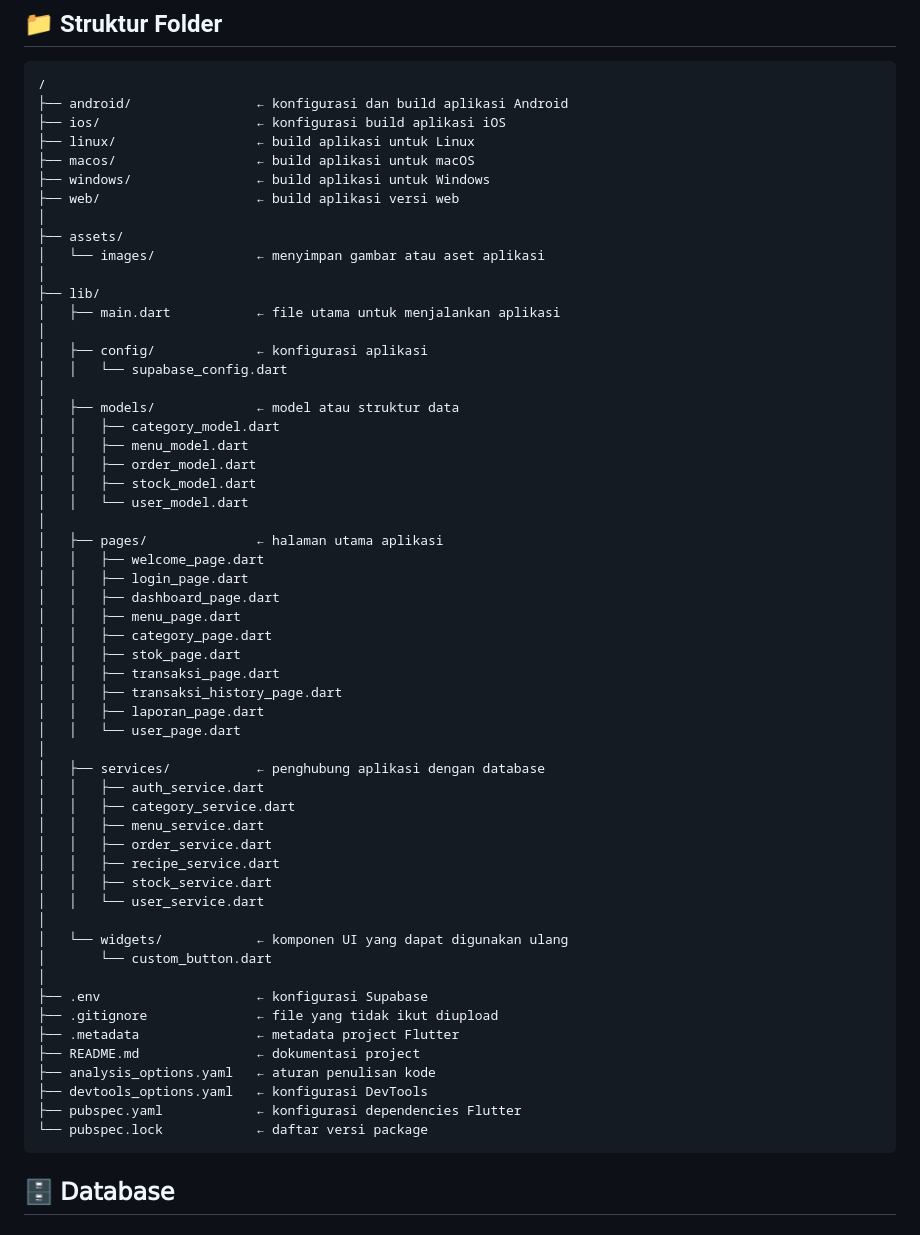
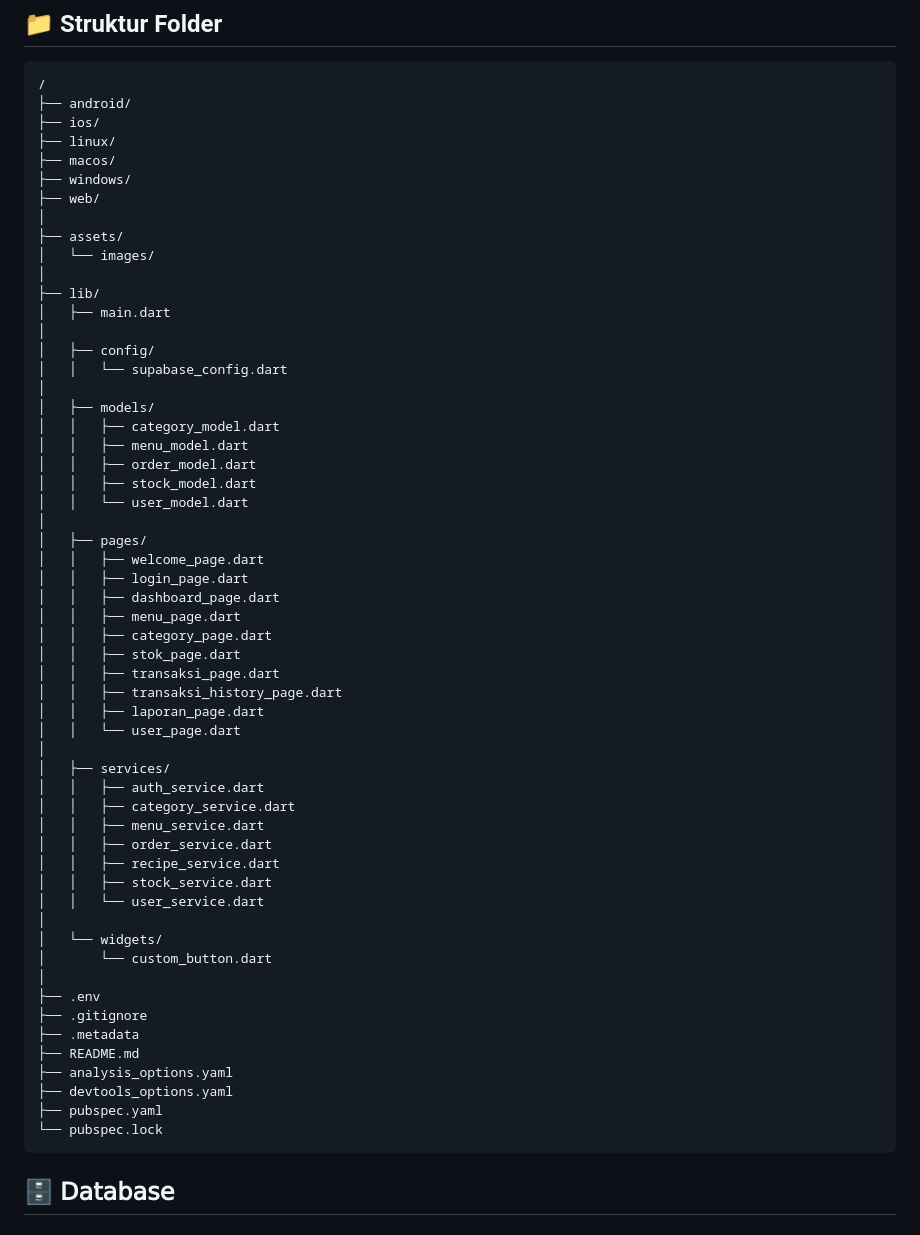
Before and after one commit to APLIKASI-STARBUD-COFFE-KEL-TRADI-COFFE/STARBUD-COFFE, a Markdown page: README.md, the part around the change. Drawn GitHub-style.

```diff
--- a/README.md
+++ b/README.md
@@ -87,30 +87,30 @@ Aplikasi Star Bud dirancang dengan berbagai fitur yang mendukung pengelolaan ope
 ## 📁 Struktur Folder
 
     /
-    ├── android/                ← konfigurasi dan build aplikasi Android
-    ├── ios/                    ← konfigurasi build aplikasi iOS
-    ├── linux/                  ← build aplikasi untuk Linux
-    ├── macos/                  ← build aplikasi untuk macOS
-    ├── windows/                ← build aplikasi untuk Windows
-    ├── web/                    ← build aplikasi versi web
+    ├── android/
+    ├── ios/
+    ├── linux/
+    ├── macos/
+    ├── windows/
+    ├── web/
     │
     ├── assets/
-    │   └── images/             ← menyimpan gambar atau aset aplikasi
+    │   └── images/
     │
     ├── lib/
-    │   ├── main.dart           ← file utama untuk menjalankan aplikasi
+    │   ├── main.dart
     │
-    │   ├── config/             ← konfigurasi aplikasi
+    │   ├── config/
     │   │   └── supabase_config.dart
     │
-    │   ├── models/             ← model atau struktur data
+    │   ├── models/
     │   │   ├── category_model.dart
     │   │   ├── menu_model.dart
     │   │   ├── order_model.dart
     │   │   ├── stock_model.dart
     │   │   └── user_model.dart
     │
-    │   ├── pages/              ← halaman utama aplikasi
+    │   ├── pages/
     │   │   ├── welcome_page.dart
     │   │   ├── login_page.dart
     │   │   ├── dashboard_page.dart
@@ -122,7 +122,7 @@ Aplikasi Star Bud dirancang dengan berbagai fitur yang mendukung pengelolaan ope
     │   │   ├── laporan_page.dart
     │   │   └── user_page.dart
     │
-    │   ├── services/           ← penghubung aplikasi dengan database
+    │   ├── services/
     │   │   ├── auth_service.dart
     │   │   ├── category_service.dart
     │   │   ├── menu_service.dart
@@ -131,17 +131,17 @@ Aplikasi Star Bud dirancang dengan berbagai fitur yang mendukung pengelolaan ope
     │   │   ├── stock_service.dart
     │   │   └── user_service.dart
     │
-    │   └── widgets/            ← komponen UI yang dapat digunakan ulang
+    │   └── widgets/
     │       └── custom_button.dart
     │
-    ├── .env                    ← konfigurasi Supabase
-    ├── .gitignore              ← file yang tidak ikut diupload
-    ├── .metadata               ← metadata project Flutter
-    ├── README.md               ← dokumentasi project
-    ├── analysis_options.yaml   ← aturan penulisan kode
-    ├── devtools_options.yaml   ← konfigurasi DevTools
-    ├── pubspec.yaml            ← konfigurasi dependencies Flutter
-    └── pubspec.lock            ← daftar versi package
+    ├── .env
+    ├── .gitignore
+    ├── .metadata
+    ├── README.md
+    ├── analysis_options.yaml
+    ├── devtools_options.yaml
+    ├── pubspec.yaml
+    └── pubspec.lock
 
 
 ## 🗄️ 𝖣𝖺𝗍𝖺𝖻𝖺𝗌𝖾
```
